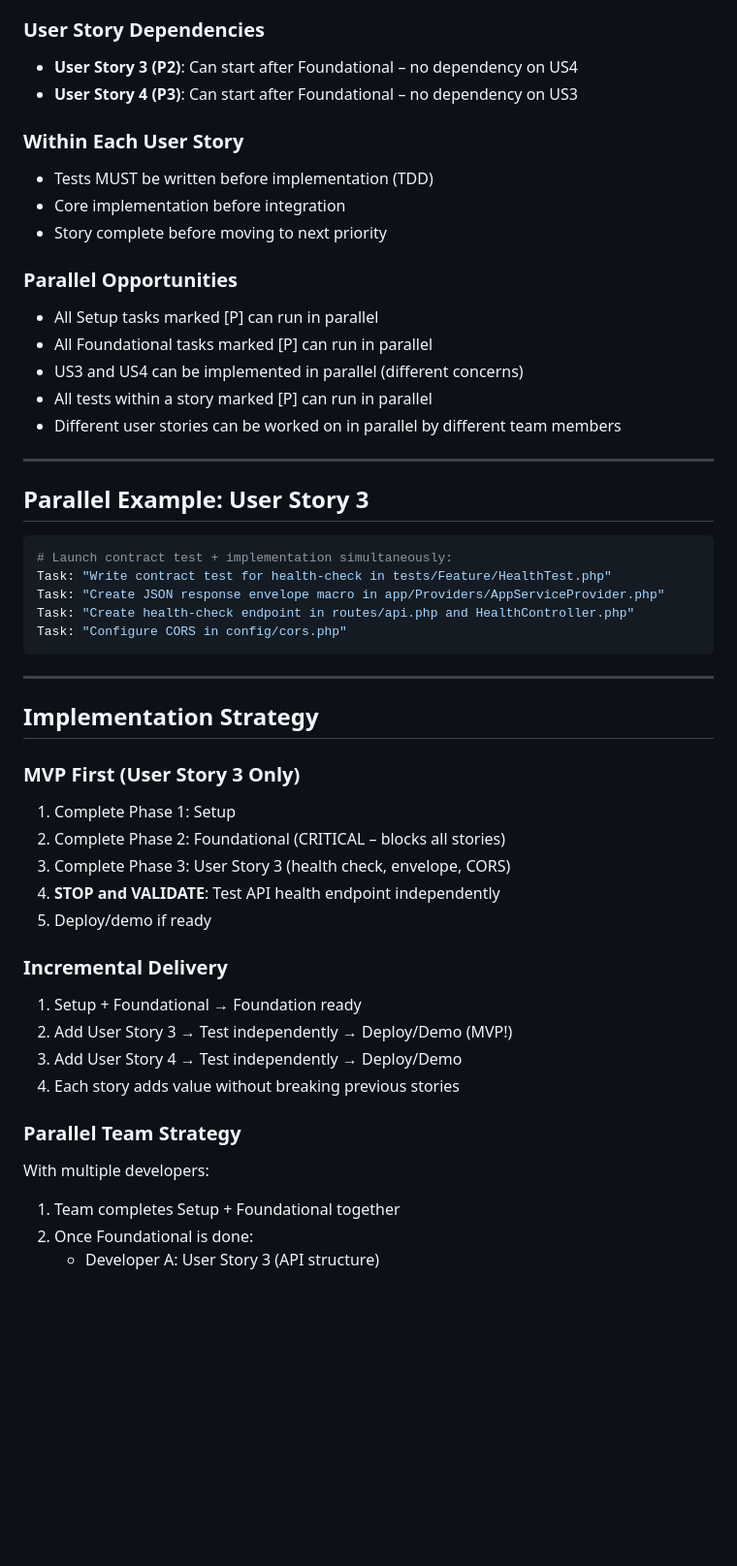
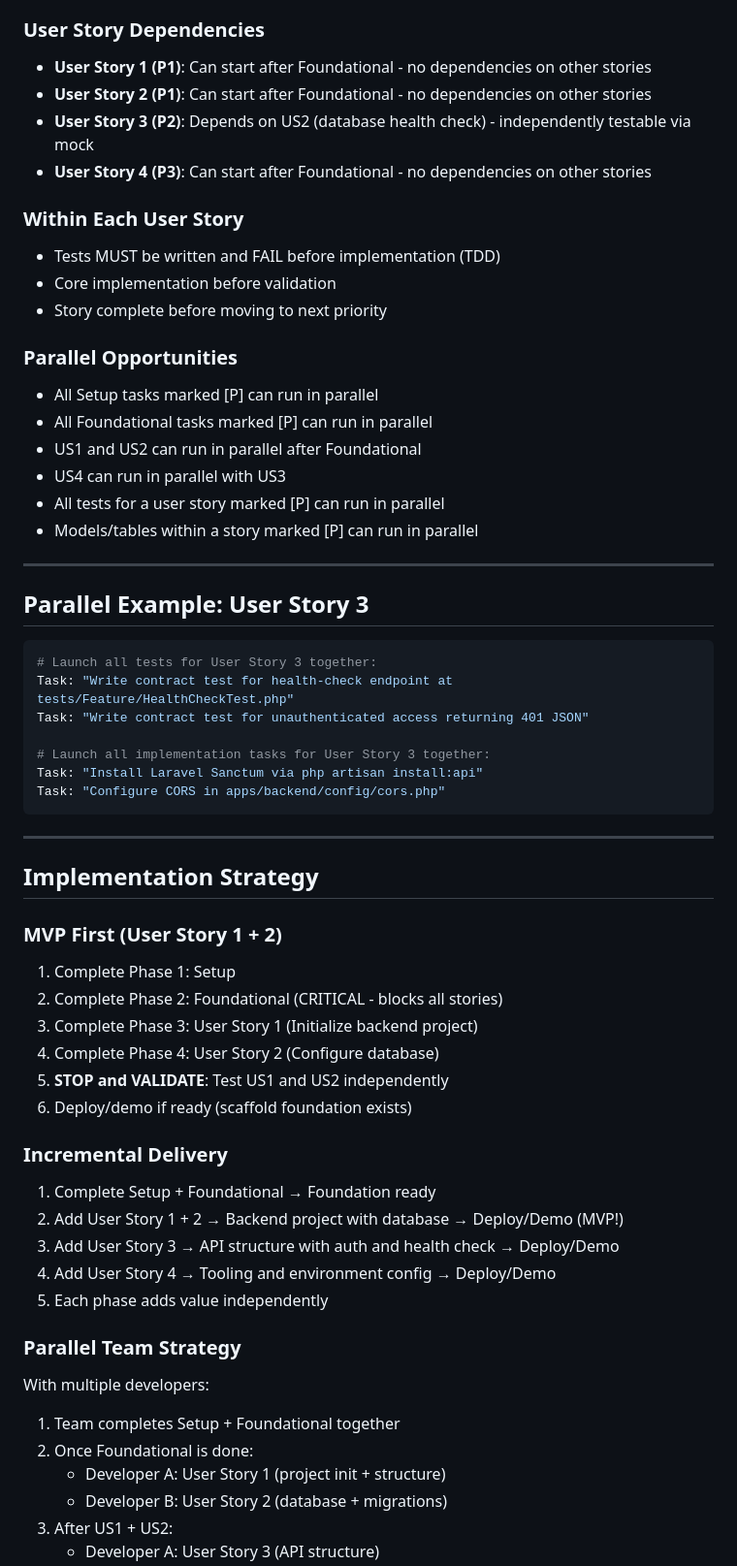
Before and after one commit to Teng0430/AFP-OVERPAYMENT-MANAGEMENT-SYSTEM, a Markdown page: specs/001-laravel-backend-scaffold/tasks.md, the part around one of its changes. Shown at 97% size. GitHub-like rendering; blank space fills up the shorter version.

````diff
--- a/specs/001-laravel-backend-scaffold/tasks.md
+++ b/specs/001-laravel-backend-scaffold/tasks.md
@@ -108,53 +168,60 @@
 
 ### User Story Dependencies
 
-- **User Story 3 (P2)**: Can start after Foundational – no dependency on US4
-- **User Story 4 (P3)**: Can start after Foundational – no dependency on US3
+- **User Story 1 (P1)**: Can start after Foundational - no dependencies on other stories
+- **User Story 2 (P1)**: Can start after Foundational - no dependencies on other stories
+- **User Story 3 (P2)**: Depends on US2 (database health check) - independently testable via mock
+- **User Story 4 (P3)**: Can start after Foundational - no dependencies on other stories
 
 ### Within Each User Story
 
-- Tests MUST be written before implementation (TDD)
-- Core implementation before integration
+- Tests MUST be written and FAIL before implementation (TDD)
+- Core implementation before validation
 - Story complete before moving to next priority
 
 ### Parallel Opportunities
 
 - All Setup tasks marked [P] can run in parallel
 - All Foundational tasks marked [P] can run in parallel
-- US3 and US4 can be implemented in parallel (different concerns)
-- All tests within a story marked [P] can run in parallel
-- Different user stories can be worked on in parallel by different team members
+- US1 and US2 can run in parallel after Foundational
+- US4 can run in parallel with US3
+- All tests for a user story marked [P] can run in parallel
+- Models/tables within a story marked [P] can run in parallel
 
 ---
 
 ## Parallel Example: User Story 3
 
 ```bash
-# Launch contract test + implementation simultaneously:
-Task: "Write contract test for health-check in tests/Feature/HealthTest.php"
-Task: "Create JSON response envelope macro in app/Providers/AppServiceProvider.php"
-Task: "Create health-check endpoint in routes/api.php and HealthController.php"
-Task: "Configure CORS in config/cors.php"
+# Launch all tests for User Story 3 together:
+Task: "Write contract test for health-check endpoint at tests/Feature/HealthCheckTest.php"
+Task: "Write contract test for unauthenticated access returning 401 JSON"
+
+# Launch all implementation tasks for User Story 3 together:
+Task: "Install Laravel Sanctum via php artisan install:api"
+Task: "Configure CORS in apps/backend/config/cors.php"
 ```
 
 ---
 
 ## Implementation Strategy
 
-### MVP First (User Story 3 Only)
+### MVP First (User Story 1 + 2)
 
 1. Complete Phase 1: Setup
-2. Complete Phase 2: Foundational (CRITICAL – blocks all stories)
-3. Complete Phase 3: User Story 3 (health check, envelope, CORS)
-4. **STOP and VALIDATE**: Test API health endpoint independently
-5. Deploy/demo if ready
+2. Complete Phase 2: Foundational (CRITICAL - blocks all stories)
+3. Complete Phase 3: User Story 1 (Initialize backend project)
+4. Complete Phase 4: User Story 2 (Configure database)
+5. **STOP and VALIDATE**: Test US1 and US2 independently
+6. Deploy/demo if ready (scaffold foundation exists)
 
 ### Incremental Delivery
 
-1. Setup + Foundational → Foundation ready
-2. Add User Story 3 → Test independently → Deploy/Demo (MVP!)
-3. Add User Story 4 → Test independently → Deploy/Demo
-4. Each story adds value without breaking previous stories
+1. Complete Setup + Foundational → Foundation ready
+2. Add User Story 1 + 2 → Backend project with database → Deploy/Demo (MVP!)
+3. Add User Story 3 → API structure with auth and health check → Deploy/Demo
+4. Add User Story 4 → Tooling and environment config → Deploy/Demo
+5. Each phase adds value independently
 
 ### Parallel Team Strategy
 
@@ -162,4 +229,7 @@ With multiple developers:
 
 1. Team completes Setup + Foundational together
 2. Once Foundational is done:
+   - Developer A: User Story 1 (project init + structure)
+   - Developer B: User Story 2 (database + migrations)
+3. After US1 + US2:
    - Developer A: User Story 3 (API structure)
````
Also changed, not shown: other parts of specs/001-laravel-backend-scaffold/tasks.md (+103 -31 lines).
